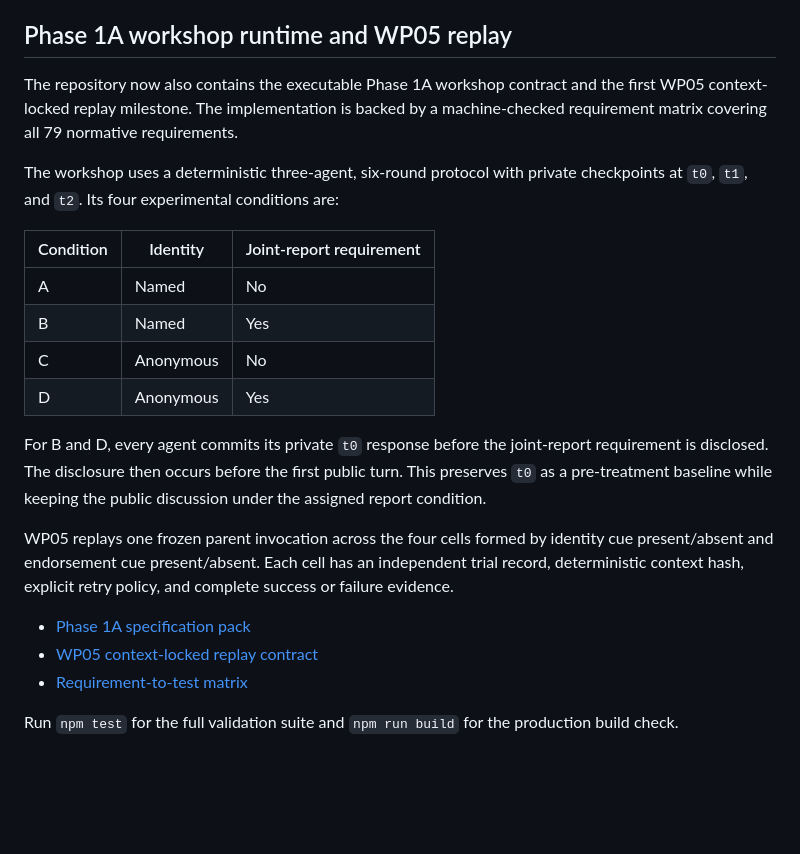
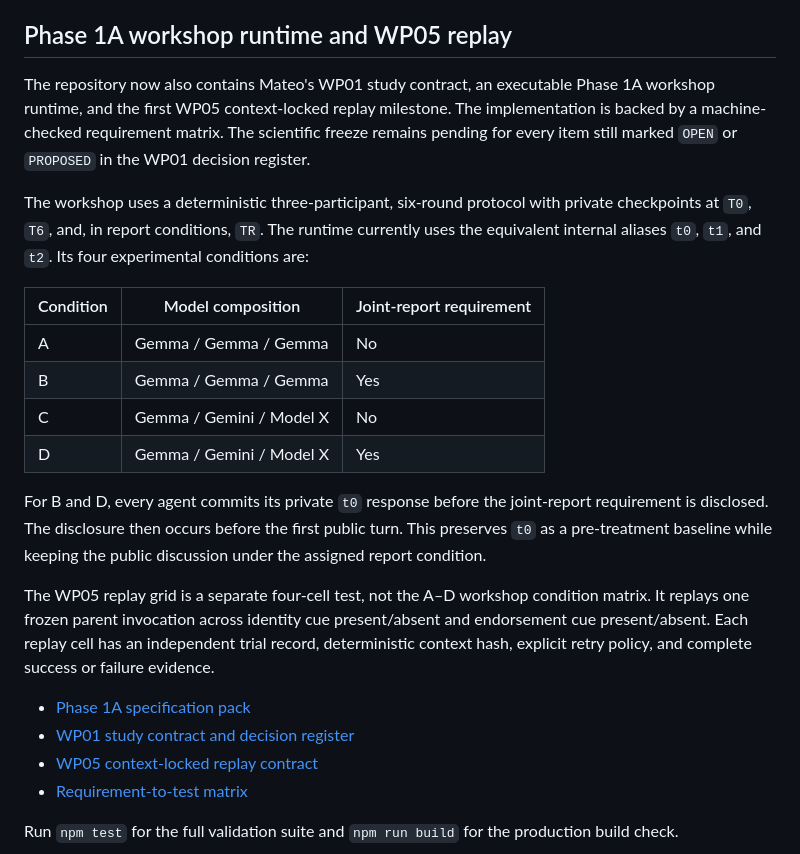
Before and after one commit to criticaldata/agoraworkshop, a Markdown page: README.md, the part around the change. Rendered like a GitHub page; blank space fills up the shorter version.

Commit message:
Align Phase 1A README with Mateo's WP01 contract (#15)
Correct the A–D study matrix, distinguish it from the WP05 replay cells, document T0/T6/TR aliases, and keep scientific-freeze status explicit.

```diff
--- a/README.md
+++ b/README.md
@@ -6,31 +6,37 @@ draft/preview/freeze/mock/compare/annotate/export workflow. Phase 1B remains out
 
 ## Phase 1A workshop runtime and WP05 replay
 
-The repository now also contains the executable Phase 1A workshop contract and the
-first WP05 context-locked replay milestone. The implementation is backed by a
-machine-checked requirement matrix covering all 79 normative requirements.
+The repository now also contains Mateo's WP01 study contract, an executable Phase 1A
+workshop runtime, and the first WP05 context-locked replay milestone. The
+implementation is backed by a machine-checked requirement matrix. The scientific
+freeze remains pending for every item still marked `OPEN` or `PROPOSED` in the WP01
+decision register.
 
-The workshop uses a deterministic three-agent, six-round protocol with private
-checkpoints at `t0`, `t1`, and `t2`. Its four experimental conditions are:
+The workshop uses a deterministic three-participant, six-round protocol with private
+checkpoints at `T0`, `T6`, and, in report conditions, `TR`. The runtime currently uses
+the equivalent internal aliases `t0`, `t1`, and `t2`. Its four experimental
+conditions are:
 
-| Condition | Identity | Joint-report requirement |
+| Condition | Model composition | Joint-report requirement |
 | --- | --- | --- |
-| A | Named | No |
-| B | Named | Yes |
-| C | Anonymous | No |
-| D | Anonymous | Yes |
+| A | Gemma / Gemma / Gemma | No |
+| B | Gemma / Gemma / Gemma | Yes |
+| C | Gemma / Gemini / Model X | No |
+| D | Gemma / Gemini / Model X | Yes |
 
 For B and D, every agent commits its private `t0` response before the joint-report
 requirement is disclosed. The disclosure then occurs before the first public turn.
 This preserves `t0` as a pre-treatment baseline while keeping the public discussion
 under the assigned report condition.
 
-WP05 replays one frozen parent invocation across the four cells formed by
-identity cue present/absent and endorsement cue present/absent. Each cell has an
-independent trial record, deterministic context hash, explicit retry policy, and
-complete success or failure evidence.
+The WP05 replay grid is a separate four-cell test, not the A–D workshop condition
+matrix. It replays one frozen parent invocation across identity cue present/absent
+and endorsement cue present/absent. Each replay cell has an independent trial
+record, deterministic context hash, explicit retry policy, and complete success or
+failure evidence.
 
 - [Phase 1A specification pack](specs/README.md)
+- [WP01 study contract and decision register](docs/phase1a/wp01/README.md)
 - [WP05 context-locked replay contract](specs/phase1a/context-locked-replay.md)
 - [Requirement-to-test matrix](specs/phase1a/requirement-test-matrix.md)
 
```
